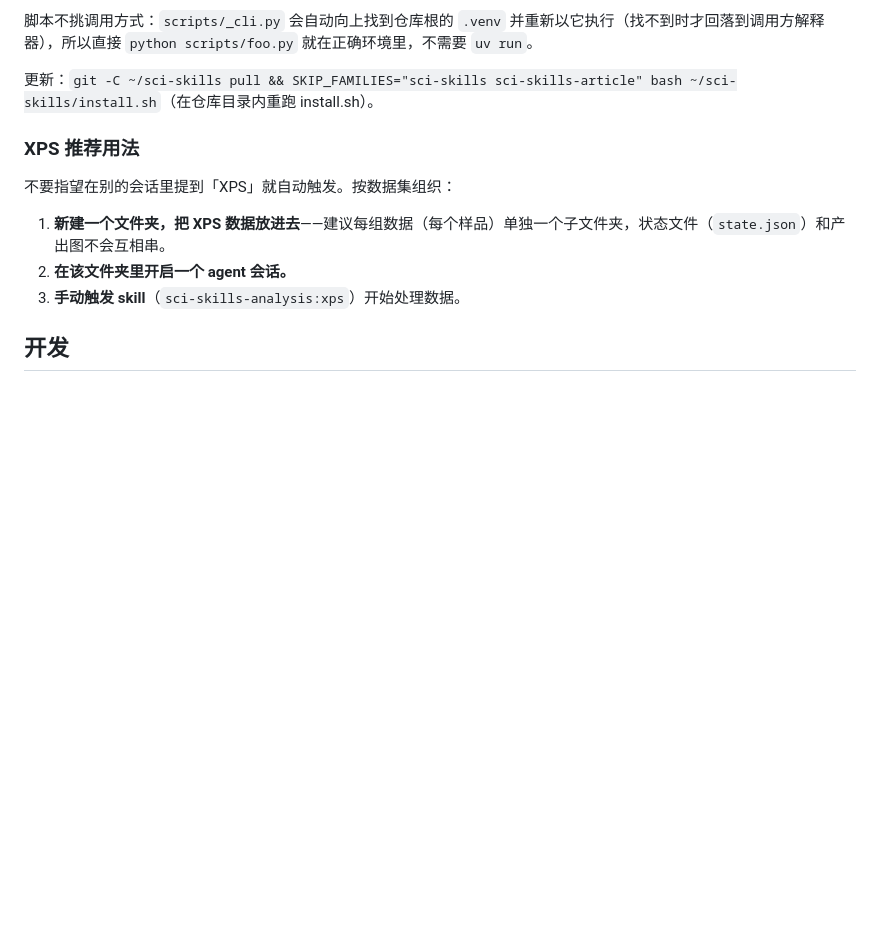
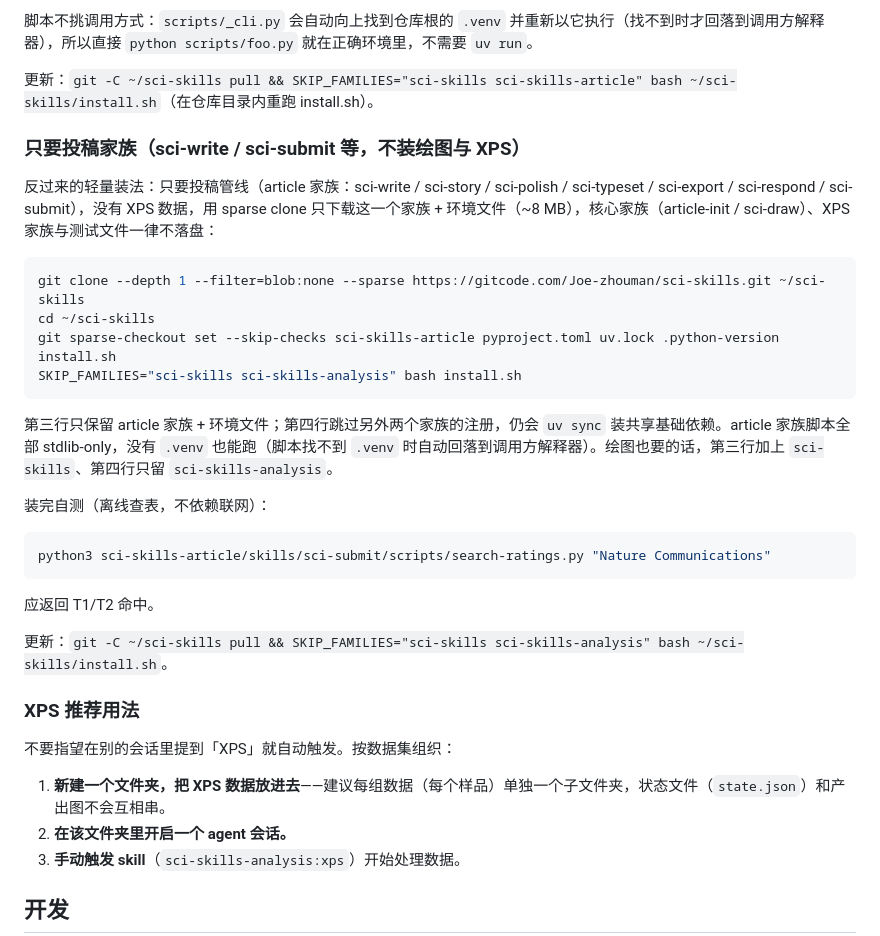
Before and after one commit to Joe-zhouman/sci-skills, a Markdown page: README_zh.md, the part around the change. Rendered like a GitHub page; blank space fills up the shorter version.

````diff
--- a/README_zh.md
+++ b/README_zh.md
@@ -127,6 +127,29 @@ SKIP_FAMILIES="sci-skills sci-skills-article" bash install.sh
 
 更新：`git -C ~/sci-skills pull && SKIP_FAMILIES="sci-skills sci-skills-article" bash ~/sci-skills/install.sh`（在仓库目录内重跑 install.sh）。
 
+### 只要投稿家族（sci-write / sci-submit 等，不装绘图与 XPS）
+
+反过来的轻量装法：只要投稿管线（article 家族：sci-write / sci-story / sci-polish / sci-typeset / sci-export / sci-respond / sci-submit），没有 XPS 数据，用 sparse clone 只下载这一个家族 + 环境文件（~8 MB），核心家族（article-init / sci-draw）、XPS 家族与测试文件一律不落盘：
+
+```bash
+git clone --depth 1 --filter=blob:none --sparse https://gitcode.com/Joe-zhouman/sci-skills.git ~/sci-skills
+cd ~/sci-skills
+git sparse-checkout set --skip-checks sci-skills-article pyproject.toml uv.lock .python-version install.sh
+SKIP_FAMILIES="sci-skills sci-skills-analysis" bash install.sh
+```
+
+第三行只保留 article 家族 + 环境文件；第四行跳过另外两个家族的注册，仍会 `uv sync` 装共享基础依赖。article 家族脚本全部 stdlib-only，没有 `.venv` 也能跑（脚本找不到 `.venv` 时自动回落到调用方解释器）。绘图也要的话，第三行加上 `sci-skills`、第四行只留 `sci-skills-analysis`。
+
+装完自测（离线查表，不依赖联网）：
+
+```bash
+python3 sci-skills-article/skills/sci-submit/scripts/search-ratings.py "Nature Communications"
+```
+
+应返回 T1/T2 命中。
+
+更新：`git -C ~/sci-skills pull && SKIP_FAMILIES="sci-skills sci-skills-analysis" bash ~/sci-skills/install.sh`。
+
 ### XPS 推荐用法
 
 不要指望在别的会话里提到「XPS」就自动触发。按数据集组织：
````
Also changed, not shown: README.md (+23 -0 lines).
